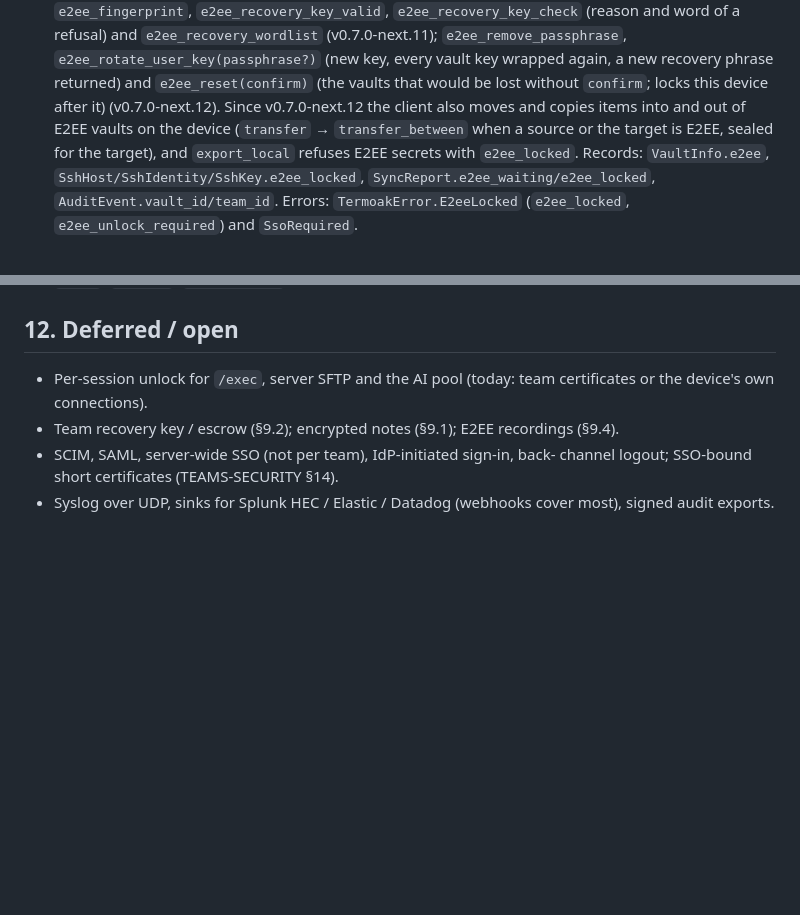
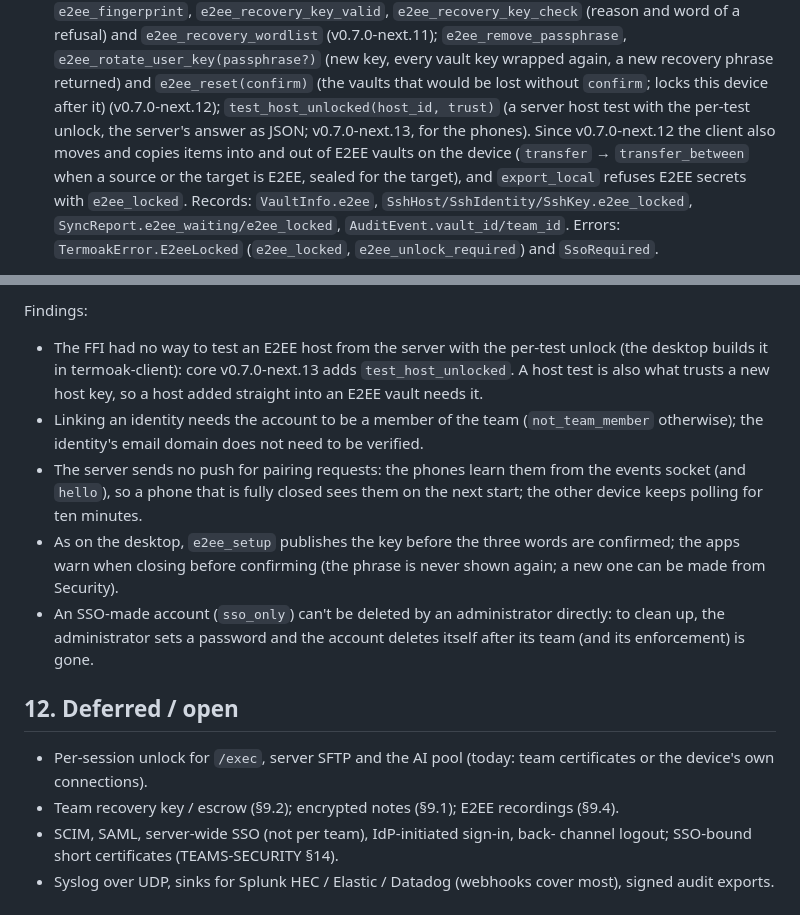
Before and after one commit to TermoakSSH/server, a Markdown page: docs/E2EE-SSO-AUDIT.md, 2 parts joined by grey strips. Rendered like a GitHub page; blank space fills up the shorter version.

```diff
--- a/docs/E2EE-SSO-AUDIT.md
+++ b/docs/E2EE-SSO-AUDIT.md
@@ -499,7 +501,9 @@ login|login_failed|link|unlink|user_created`, `auth.login_refused`,
   `e2ee_rotate_user_key(passphrase?)` (new key, every vault key wrapped
   again, a new recovery phrase returned) and `e2ee_reset(confirm)` (the
   vaults that would be lost without `confirm`; locks this device after it)
-  (v0.7.0-next.12). Since v0.7.0-next.12 the client also moves and copies
+  (v0.7.0-next.12); `test_host_unlocked(host_id, trust)` (a server host
+  test with the per-test unlock, the server's answer as JSON; v0.7.0-next.13,
+  for the phones). Since v0.7.0-next.12 the client also moves and copies
   items into and out of E2EE vaults on the device (`transfer` →
   `transfer_between` when a source or the target is E2EE, sealed for the
   target), and `export_local` refuses E2EE secrets with `e2ee_locked`.
@@ -766,3 +813,21 @@ Findings:
+Findings:
+- The FFI had no way to test an E2EE host from the server with the
+  per-test unlock (the desktop builds it in termoak-client): core
+  v0.7.0-next.13 adds `test_host_unlocked`. A host test is also what trusts
+  a new host key, so a host added straight into an E2EE vault needs it.
+- Linking an identity needs the account to be a member of the team
+  (`not_team_member` otherwise); the identity's email domain does not need
+  to be verified.
+- The server sends no push for pairing requests: the phones learn them
+  from the events socket (and `hello`), so a phone that is fully closed
+  sees them on the next start; the other device keeps polling for ten
+  minutes.
+- As on the desktop, `e2ee_setup` publishes the key before the three words
+  are confirmed; the apps warn when closing before confirming (the phrase
+  is never shown again; a new one can be made from Security).
+- An SSO-made account (`sso_only`) can't be deleted by an administrator
+  directly: to clean up, the administrator sets a password and the account
+  deletes itself after its team (and its enforcement) is gone.
 
 ## 12. Deferred / open
 
```
Also changed, not shown: other parts of docs/E2EE-SSO-AUDIT.md (+85 -40 lines).
